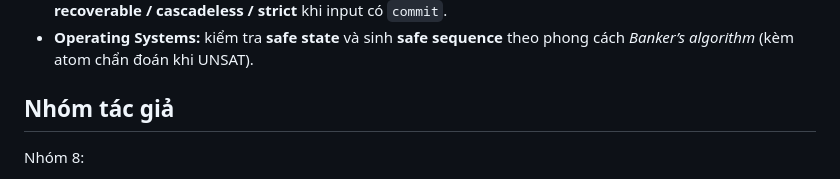
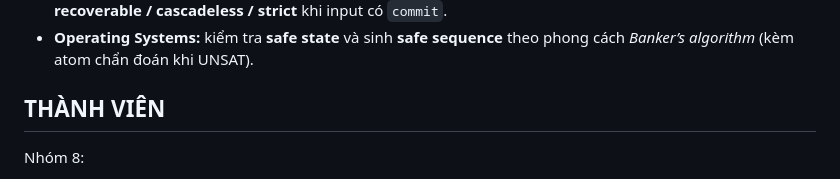
Before and after one commit to dung-h/PPLMR, a Markdown page: README.md, the part around the change. GitHub-like rendering.

```diff
--- a/README.md
+++ b/README.md
@@ -6,7 +6,7 @@ Mini-project này triển khai **3 ứng dụng Answer Set Programming (ASP)** t
 - **Database Systems:** kiểm tra **conflict-serializability** bằng precedence graph; bản mở rộng phân tích **recoverable / cascadeless / strict** khi input có `commit`.
 - **Operating Systems:** kiểm tra **safe state** và sinh **safe sequence** theo phong cách *Banker’s algorithm* (kèm atom chẩn đoán khi UNSAT).
 
-## Nhóm tác giả
+## THÀNH VIÊN
 
 Nhóm 8:
 
```
